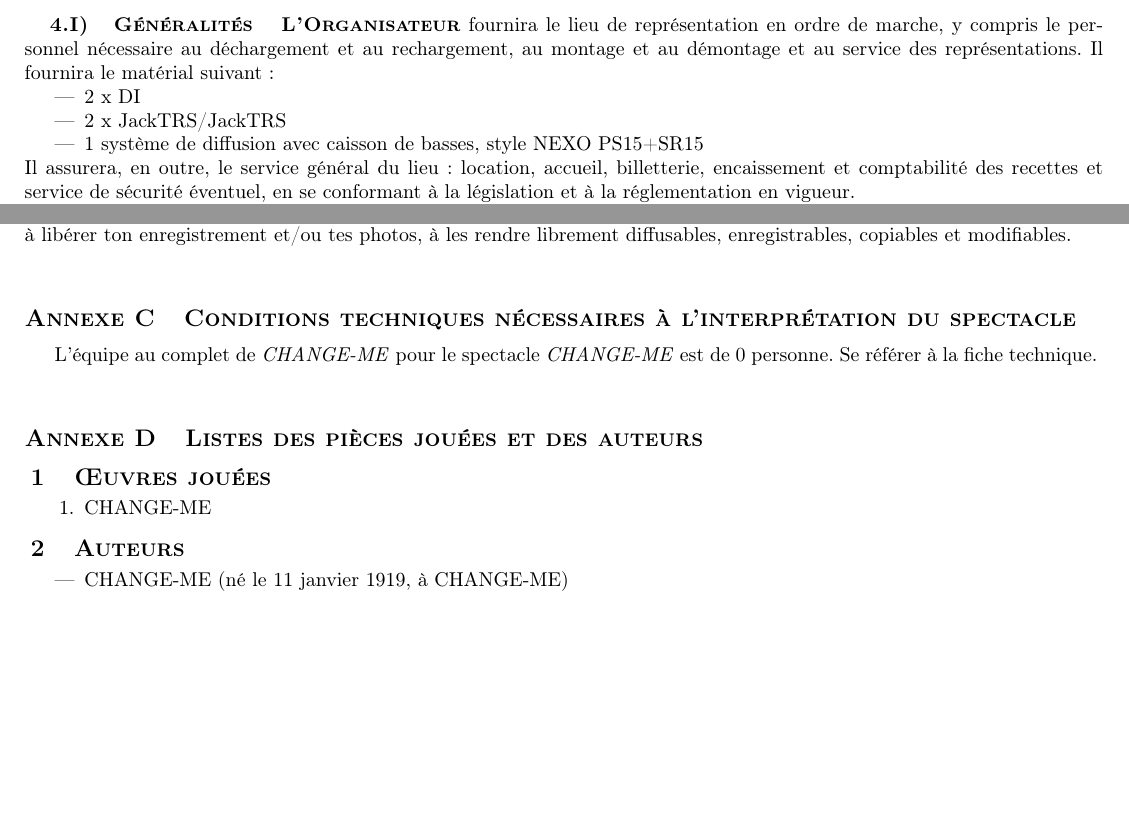
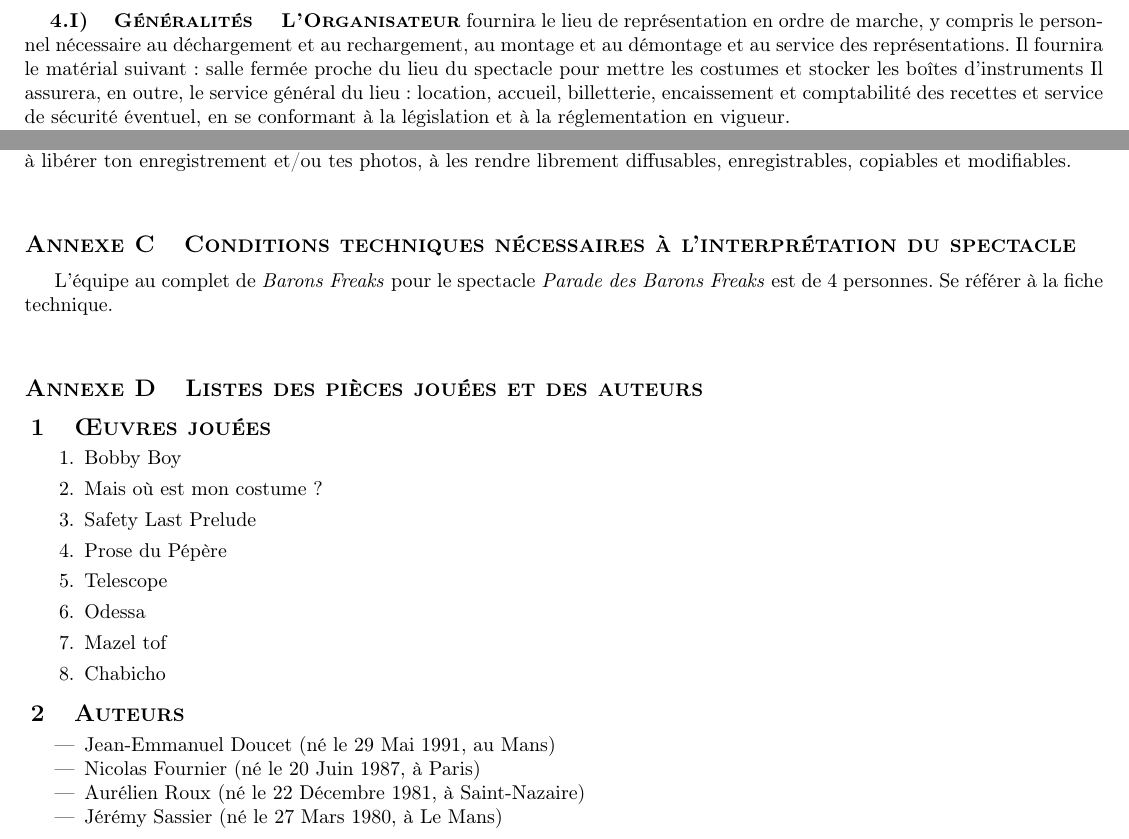
Before and after one commit to AMMD/contrat_de_cession, a LaTeX document (main.tex, which reads config.tex): two parts of pages 2 and 7 of 7, joined at a grey line, cut so that both start at the same text, the shorter picture padded with empty space. Compiled offline with pdfLaTeX.

Commit message:
Une branche pour la Parade des Barons Freaks

```diff
--- a/config.tex
+++ b/config.tex
@@ -9,7 +9,7 @@
 \newcommand{\AMMDlong}{Amicale du Mekanik Metal Disco}
 
 \newcommand{\NUMBERCONTRAT}{CHANGE-ME}
-\newcommand{\BANDNAME}{CHANGE-ME}
+\newcommand{\BANDNAME}{Barons Freaks}
 \newcommand{\RAISONSOCIALE}{CHANGE-ME}
 \newcommand{\ADRESSE}{CHANGE-ME\newline CHANGE-ME\newline 72085 CHANGE-ME}
 \newcommand{\TELEPHONE}{02 03 04 05 06}
@@ -19,9 +19,9 @@
 \newcommand{\REPRESENTANT}{CHANGE-ME}
 \newcommand{\QUALITE}{CHANGE-ME}
 \newcommand{\PAYS}{France}
-\newcommand{\NOMSPECTACLE}{CHANGE-ME}
+\newcommand{\NOMSPECTACLE}{Parade des Barons Freaks}
 \newcommand{\DUREESPECTACLE}{0} % CHANGE-ME
-\newcommand{\NBBANDPERS}{0} % CHANGE-ME
+\newcommand{\NBBANDPERS}{4} % CHANGE-ME
 \newcommand{\LICENCETYPE}{Licence Art Libre 1.3 (LAL 1.3)}
 \newcommand{\INPUTLICENCE}{\input{lal}}
 \newcommand{\INPUTTEXTELICENCE}{\input{texte_lal}}
@@ -29,11 +29,21 @@
 %---SETLIST---
 \subsection{\OE uvres jou\'ees}
 \begin{enumerate}
-    \item CHANGE-ME
+    \item Bobby Boy
+    \item Mais où est mon costume ?
+    \item Safety Last Prelude
+    \item Prose du Pépère
+    \item Telescope
+    \item Odessa
+    \item Mazel tof
+    \item Chabicho
 \end{enumerate}
 \subsection{Auteurs}
 \begin{itemize}
-    \item CHANGE-ME (n\'e le 11 janvier 1919, \`a CHANGE-ME)
+    \item Jean-Emmanuel Doucet (né le 29 Mai 1991, au Mans)
+    \item Nicolas Fournier (né le 20 Juin 1987, à Paris)
+    \item Aurélien Roux (né le 22 Décembre 1981, à Saint-Nazaire)
+    \item Jérémy Sassier (né le 27 Mars 1980, à Le Mans)
 \end{itemize}
 }
 \newcommand{\NOMADRSALLE}{CHANGE-ME, 72085 CHANGE-ME - France}
@@ -47,14 +57,7 @@
 \newcommand{\NBFLYERS}{0} % CHANGE-ME
 \newcommand{\NBPRESSBOOK}{0} % CHANGE-ME
 \newcommand{\NBPHOTOS}{0} % CHANGE-ME
-\newcommand{\MATOS}{
-%---MATOS---
-\begin{itemize}
-    \item 2 x DI
-    \item 2 x JackTRS/JackTRS
-    \item 1 syst\`eme de diffusion avec caisson de basses, style NEXO PS15+SR15
-\end{itemize}
-}
+\newcommand{\MATOS}{salle fermée proche du lieu du spectacle pour mettre les costumes et stocker les boîtes d'instruments}
 \newcommand{\NBPERSASS}{150} % CHANGE-ME
 \newcommand{\NBPERSDEBOUT}{0} % CHANGE-ME
 \newcommand{\NBPLACEEX}{6} % CHANGE-ME
```
